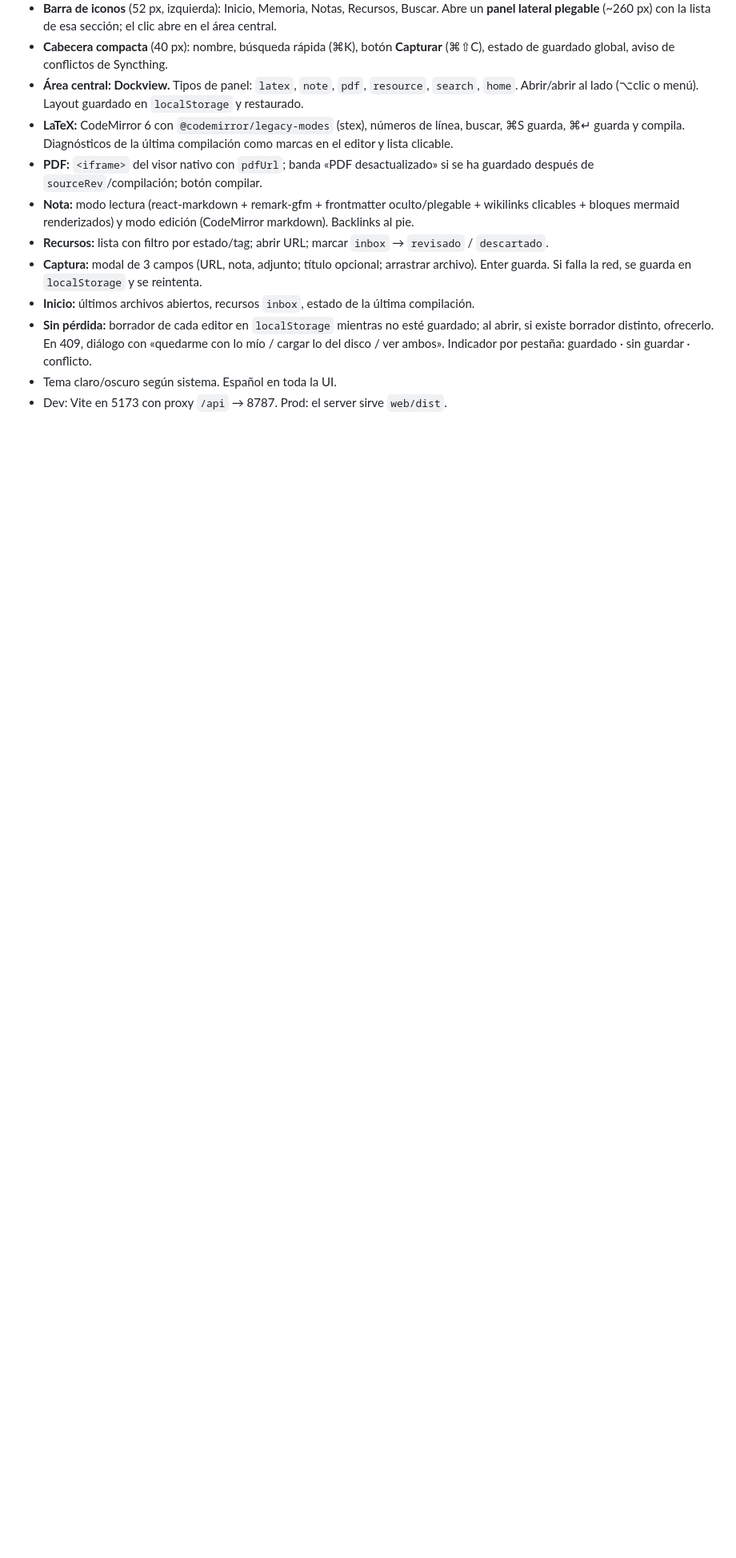
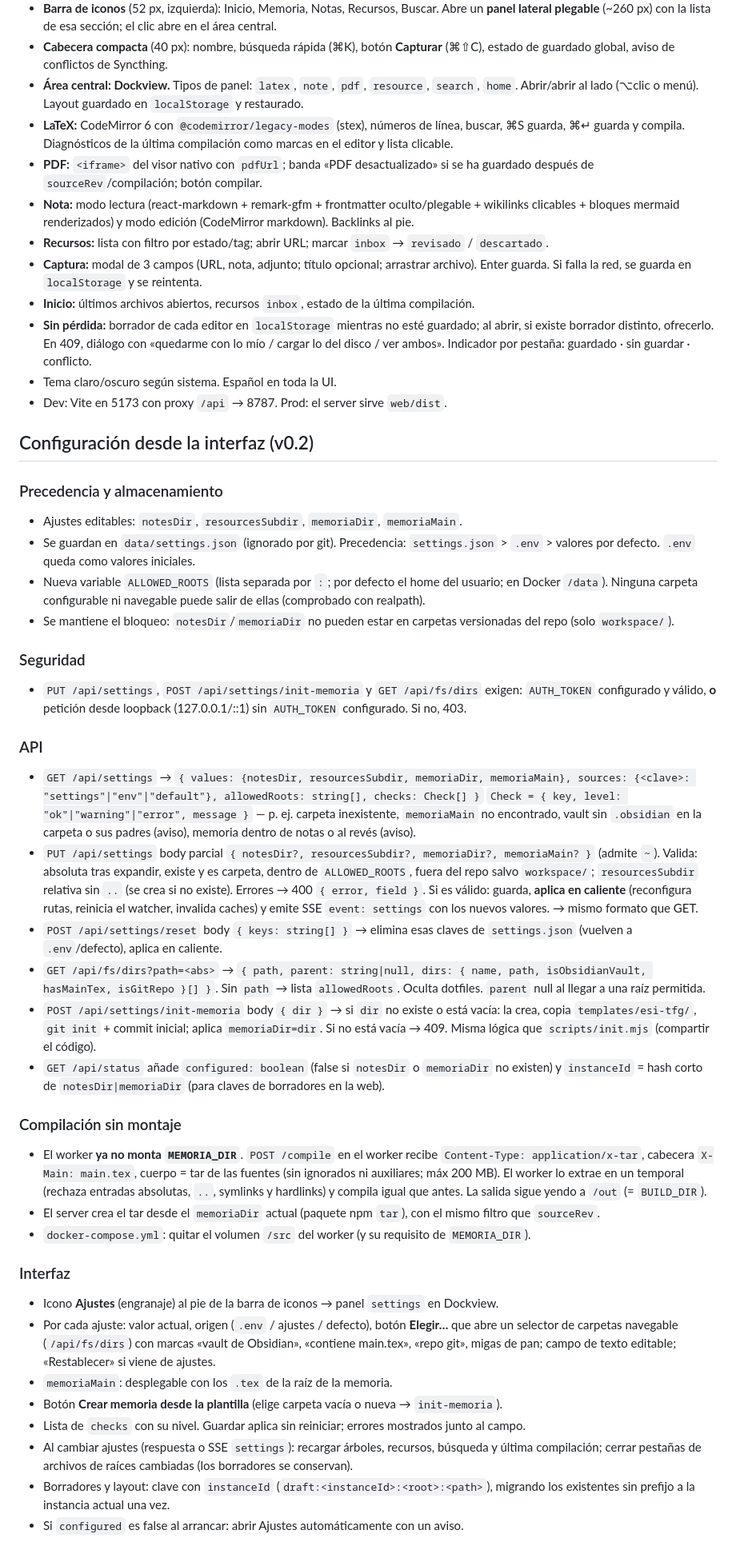
Before and after one commit to JavierLoro/estudio-tfg, a Markdown page: docs/CONTRACT.md, the part around the change. Shown at 80% size. Drawn GitHub-style; blank space fills up the shorter version.

Commit message:
Contrato v0.2: configuración desde la interfaz y compilación sin montaje

```diff
--- a/docs/CONTRACT.md
+++ b/docs/CONTRACT.md
@@ -128,3 +128,38 @@ Si `AUTH_TOKEN` está definido: cabecera `Authorization: Bearer <token>` o cooki
 - **Sin pérdida:** borrador de cada editor en `localStorage` mientras no esté guardado; al abrir, si existe borrador distinto, ofrecerlo. En 409, diálogo con «quedarme con lo mío / cargar lo del disco / ver ambos». Indicador por pestaña: guardado · sin guardar · conflicto.
 - Tema claro/oscuro según sistema. Español en toda la UI.
 - Dev: Vite en 5173 con proxy `/api` → 8787. Prod: el server sirve `web/dist`.
+
+## Configuración desde la interfaz (v0.2)
+
+### Precedencia y almacenamiento
+- Ajustes editables: `notesDir`, `resourcesSubdir`, `memoriaDir`, `memoriaMain`.
+- Se guardan en `data/settings.json` (ignorado por git). Precedencia: `settings.json` > `.env` > valores por defecto. `.env` queda como valores iniciales.
+- Nueva variable `ALLOWED_ROOTS` (lista separada por `:`; por defecto el home del usuario; en Docker `/data`). Ninguna carpeta configurable ni navegable puede salir de ellas (comprobado con realpath).
+- Se mantiene el bloqueo: `notesDir`/`memoriaDir` no pueden estar en carpetas versionadas del repo (solo `workspace/`).
+
+### Seguridad
+- `PUT /api/settings`, `POST /api/settings/init-memoria` y `GET /api/fs/dirs` exigen: `AUTH_TOKEN` configurado y válido, **o** petición desde loopback (127.0.0.1/::1) sin `AUTH_TOKEN` configurado. Si no, 403.
+
+### API
+- `GET /api/settings` → `{ values: {notesDir, resourcesSubdir, memoriaDir, memoriaMain}, sources: {<clave>: "settings"|"env"|"default"}, allowedRoots: string[], checks: Check[] }`
+  `Check = { key, level: "ok"|"warning"|"error", message }` — p. ej. carpeta inexistente, `memoriaMain` no encontrado, vault sin `.obsidian` en la carpeta o sus padres (aviso), memoria dentro de notas o al revés (aviso).
+- `PUT /api/settings` body parcial `{ notesDir?, resourcesSubdir?, memoriaDir?, memoriaMain? }` (admite `~`). Valida: absoluta tras expandir, existe y es carpeta, dentro de `ALLOWED_ROOTS`, fuera del repo salvo `workspace/`; `resourcesSubdir` relativa sin `..` (se crea si no existe). Errores → 400 `{ error, field }`. Si es válido: guarda, **aplica en caliente** (reconfigura rutas, reinicia el watcher, invalida caches) y emite SSE `event: settings` con los nuevos valores. → mismo formato que GET.
+- `POST /api/settings/reset` body `{ keys: string[] }` → elimina esas claves de `settings.json` (vuelven a `.env`/defecto), aplica en caliente.
+- `GET /api/fs/dirs?path=<abs>` → `{ path, parent: string|null, dirs: { name, path, isObsidianVault, hasMainTex, isGitRepo }[] }`. Sin `path` → lista `allowedRoots`. Oculta dotfiles. `parent` null al llegar a una raíz permitida.
+- `POST /api/settings/init-memoria` body `{ dir }` → si `dir` no existe o está vacía: la crea, copia `templates/esi-tfg/`, `git init` + commit inicial; aplica `memoriaDir=dir`. Si no está vacía → 409. Misma lógica que `scripts/init.mjs` (compartir el código).
+- `GET /api/status` añade `configured: boolean` (false si `notesDir` o `memoriaDir` no existen) y `instanceId` = hash corto de `notesDir|memoriaDir` (para claves de borradores en la web).
+
+### Compilación sin montaje
+- El worker **ya no monta `MEMORIA_DIR`**. `POST /compile` en el worker recibe `Content-Type: application/x-tar`, cabecera `X-Main: main.tex`, cuerpo = tar de las fuentes (sin ignorados ni auxiliares; máx 200 MB). El worker lo extrae en un temporal (rechaza entradas absolutas, `..`, symlinks y hardlinks) y compila igual que antes. La salida sigue yendo a `/out` (= `BUILD_DIR`).
+- El server crea el tar desde el `memoriaDir` actual (paquete npm `tar`), con el mismo filtro que `sourceRev`.
+- `docker-compose.yml`: quitar el volumen `/src` del worker (y su requisito de `MEMORIA_DIR`).
+
+### Interfaz
+- Icono **Ajustes** (engranaje) al pie de la barra de iconos → panel `settings` en Dockview.
+- Por cada ajuste: valor actual, origen (`.env` / ajustes / defecto), botón **Elegir…** que abre un selector de carpetas navegable (`/api/fs/dirs`) con marcas «vault de Obsidian», «contiene main.tex», «repo git», migas de pan; campo de texto editable; «Restablecer» si viene de ajustes.
+- `memoriaMain`: desplegable con los `.tex` de la raíz de la memoria.
+- Botón **Crear memoria desde la plantilla** (elige carpeta vacía o nueva → `init-memoria`).
+- Lista de `checks` con su nivel. Guardar aplica sin reiniciar; errores mostrados junto al campo.
+- Al cambiar ajustes (respuesta o SSE `settings`): recargar árboles, recursos, búsqueda y última compilación; cerrar pestañas de archivos de raíces cambiadas (los borradores se conservan).
+- Borradores y layout: clave con `instanceId` (`draft:<instanceId>:<root>:<path>`), migrando los existentes sin prefijo a la instancia actual una vez.
+- Si `configured` es false al arrancar: abrir Ajustes automáticamente con un aviso.
```
